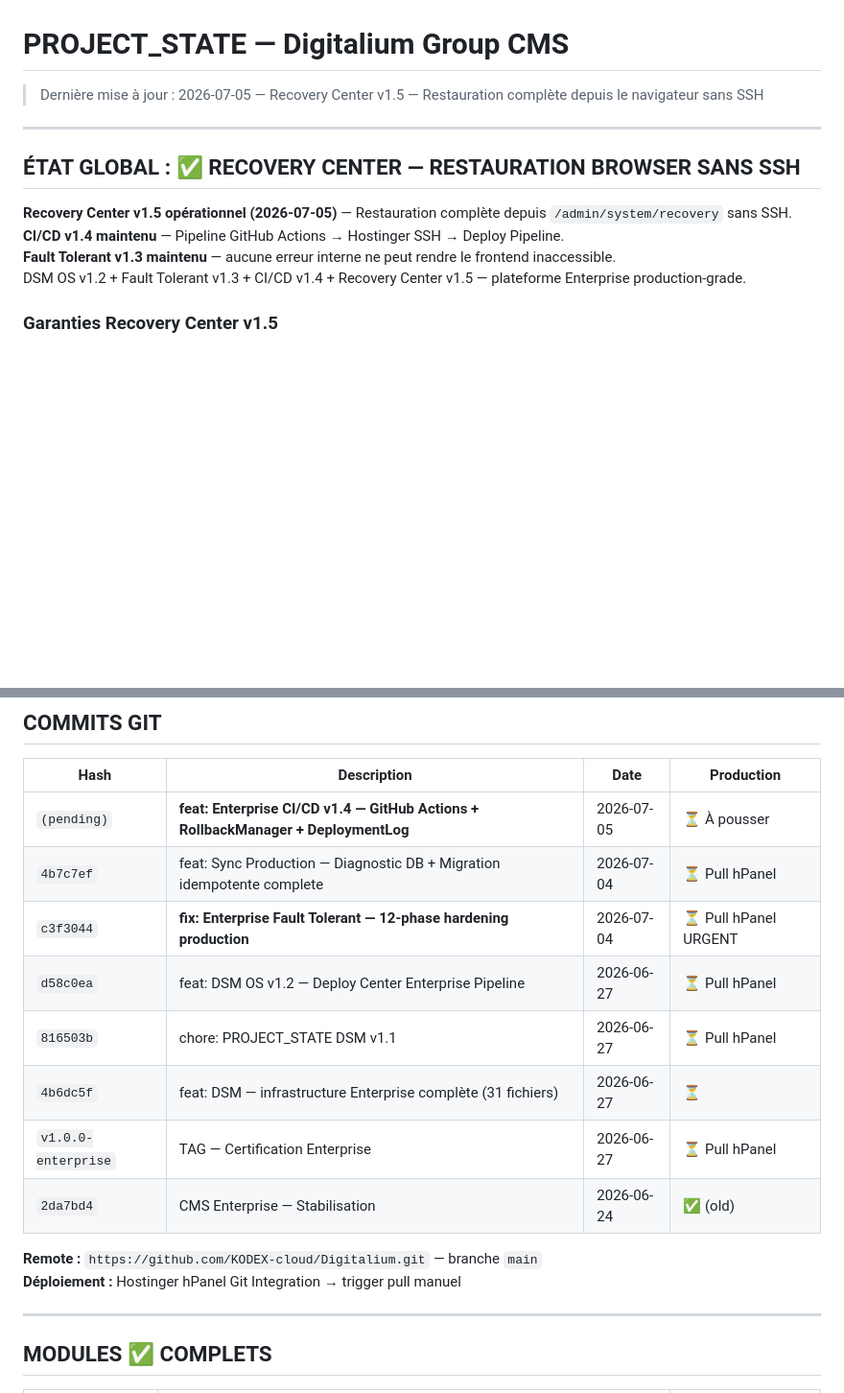
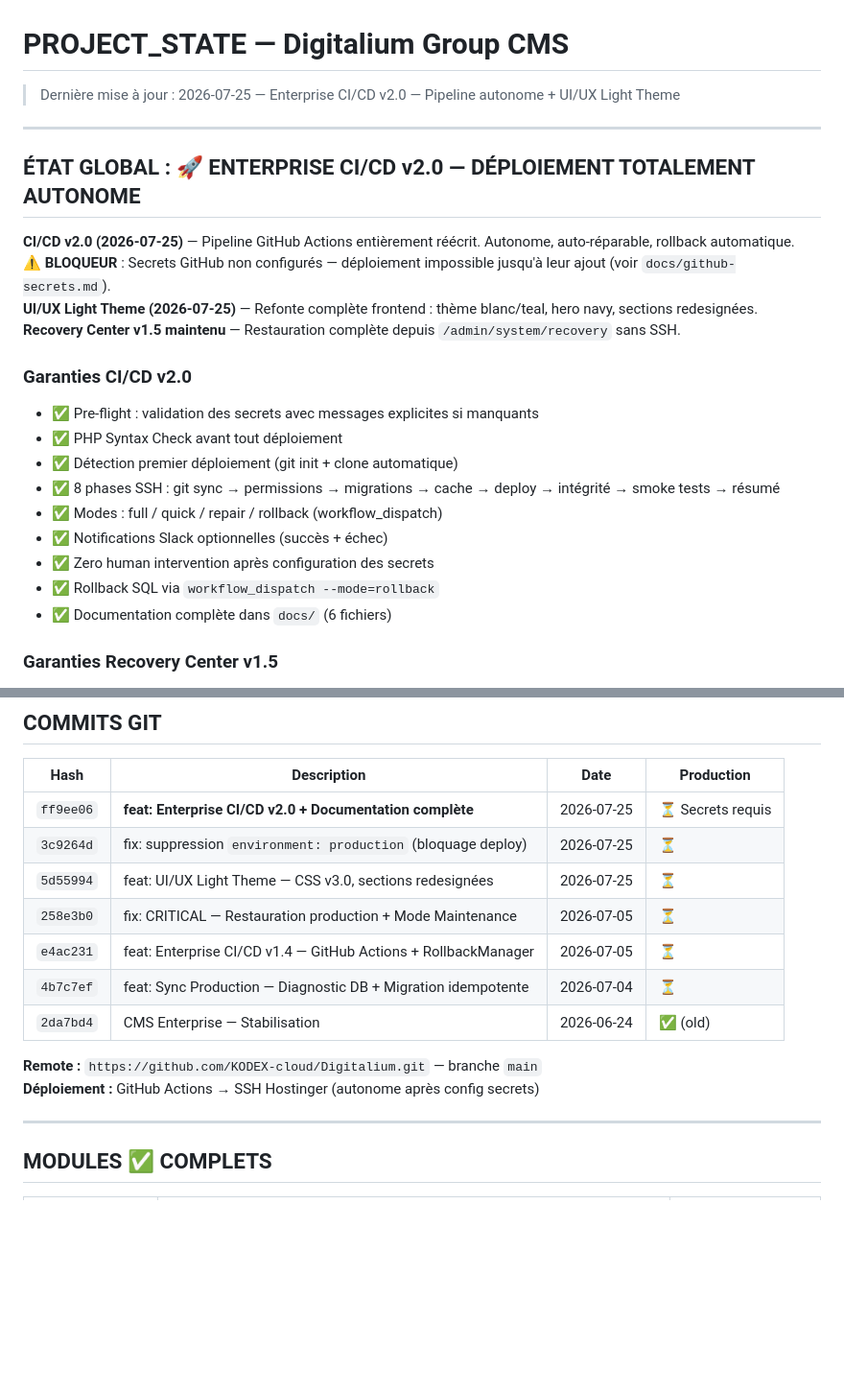
Before and after one commit to KODEX-cloud/Digitalium, a Markdown page: PROJECT_STATE.md, 2 parts joined by grey strips. Shown at 96% size. GitHub-like rendering; blank space fills up the shorter version.

Commit message:
chore: PROJECT_STATE v2.0 — CI/CD Enterprise + UI/UX Light Theme
Co-Authored-By: Claude Sonnet 4.6 <noreply@anthropic.com>

```diff
--- a/PROJECT_STATE.md
+++ b/PROJECT_STATE.md
@@ -1,14 +1,25 @@
 # PROJECT_STATE — Digitalium Group CMS
-> Dernière mise à jour : 2026-07-05 — Recovery Center v1.5 — Restauration complète depuis le navigateur sans SSH
+> Dernière mise à jour : 2026-07-25 — Enterprise CI/CD v2.0 — Pipeline autonome + UI/UX Light Theme
 
 ---
 
-## ÉTAT GLOBAL : ✅ RECOVERY CENTER — RESTAURATION BROWSER SANS SSH
+## ÉTAT GLOBAL : 🚀 ENTERPRISE CI/CD v2.0 — DÉPLOIEMENT TOTALEMENT AUTONOME
 
-**Recovery Center v1.5 opérationnel (2026-07-05)** — Restauration complète depuis `/admin/system/recovery` sans SSH.
-**CI/CD v1.4 maintenu** — Pipeline GitHub Actions → Hostinger SSH → Deploy Pipeline.
-**Fault Tolerant v1.3 maintenu** — aucune erreur interne ne peut rendre le frontend inaccessible.
-DSM OS v1.2 + Fault Tolerant v1.3 + CI/CD v1.4 + Recovery Center v1.5 — plateforme Enterprise production-grade.
+**CI/CD v2.0 (2026-07-25)** — Pipeline GitHub Actions entièrement réécrit. Autonome, auto-réparable, rollback automatique.
+**⚠ BLOQUEUR** : Secrets GitHub non configurés — déploiement impossible jusqu'à leur ajout (voir `docs/github-secrets.md`).
+**UI/UX Light Theme (2026-07-25)** — Refonte complète frontend : thème blanc/teal, hero navy, sections redesignées.
+**Recovery Center v1.5 maintenu** — Restauration complète depuis `/admin/system/recovery` sans SSH.
+
+### Garanties CI/CD v2.0
+- ✅ Pre-flight : validation des secrets avec messages explicites si manquants
+- ✅ PHP Syntax Check avant tout déploiement
+- ✅ Détection premier déploiement (git init + clone automatique)
+- ✅ 8 phases SSH : git sync → permissions → migrations → cache → deploy → intégrité → smoke tests → résumé
+- ✅ Modes : full / quick / repair / rollback (workflow_dispatch)
+- ✅ Notifications Slack optionnelles (succès + échec)
+- ✅ Zero human intervention après configuration des secrets
+- ✅ Rollback SQL via `workflow_dispatch --mode=rollback`
+- ✅ Documentation complète dans `docs/` (6 fichiers)
 
 ### Garanties Recovery Center v1.5
 - ✅ Restauration complète depuis le navigateur — aucun SSH requis
@@ -44,17 +55,16 @@ DSM OS v1.2 + Fault Tolerant v1.3 + CI/CD v1.4 + Recovery Center v1.5 — platef
 
 | Hash | Description | Date | Production |
 |---|---|---|---|
-| `(pending)` | **feat: Enterprise CI/CD v1.4 — GitHub Actions + RollbackManager + DeploymentLog** | 2026-07-05 | ⏳ À pousser |
-| `4b7c7ef` | feat: Sync Production — Diagnostic DB + Migration idempotente complete | 2026-07-04 | ⏳ Pull hPanel |
-| `c3f3044` | **fix: Enterprise Fault Tolerant — 12-phase hardening production** | 2026-07-04 | ⏳ Pull hPanel URGENT |
-| `d58c0ea` | feat: DSM OS v1.2 — Deploy Center Enterprise Pipeline | 2026-06-27 | ⏳ Pull hPanel |
-| `816503b` | chore: PROJECT_STATE DSM v1.1 | 2026-06-27 | ⏳ Pull hPanel |
-| `4b6dc5f` | feat: DSM — infrastructure Enterprise complète (31 fichiers) | 2026-06-27 | ⏳ |
-| `v1.0.0-enterprise` | TAG — Certification Enterprise | 2026-06-27 | ⏳ Pull hPanel |
+| `ff9ee06` | **feat: Enterprise CI/CD v2.0 + Documentation complète** | 2026-07-25 | ⏳ Secrets requis |
+| `3c9264d` | fix: suppression `environment: production` (bloquage deploy) | 2026-07-25 | ⏳ |
+| `5d55994` | feat: UI/UX Light Theme — CSS v3.0, sections redesignées | 2026-07-25 | ⏳ |
+| `258e3b0` | fix: CRITICAL — Restauration production + Mode Maintenance | 2026-07-05 | ⏳ |
+| `e4ac231` | feat: Enterprise CI/CD v1.4 — GitHub Actions + RollbackManager | 2026-07-05 | ⏳ |
+| `4b7c7ef` | feat: Sync Production — Diagnostic DB + Migration idempotente | 2026-07-04 | ⏳ |
 | `2da7bd4` | CMS Enterprise — Stabilisation | 2026-06-24 | ✅ (old) |
 
 **Remote :** `https://github.com/KODEX-cloud/Digitalium.git` — branche `main`
-**Déploiement :** Hostinger hPanel Git Integration → trigger pull manuel
+**Déploiement :** GitHub Actions → SSH Hostinger (autonome après config secrets)
 
 ---
 
```
